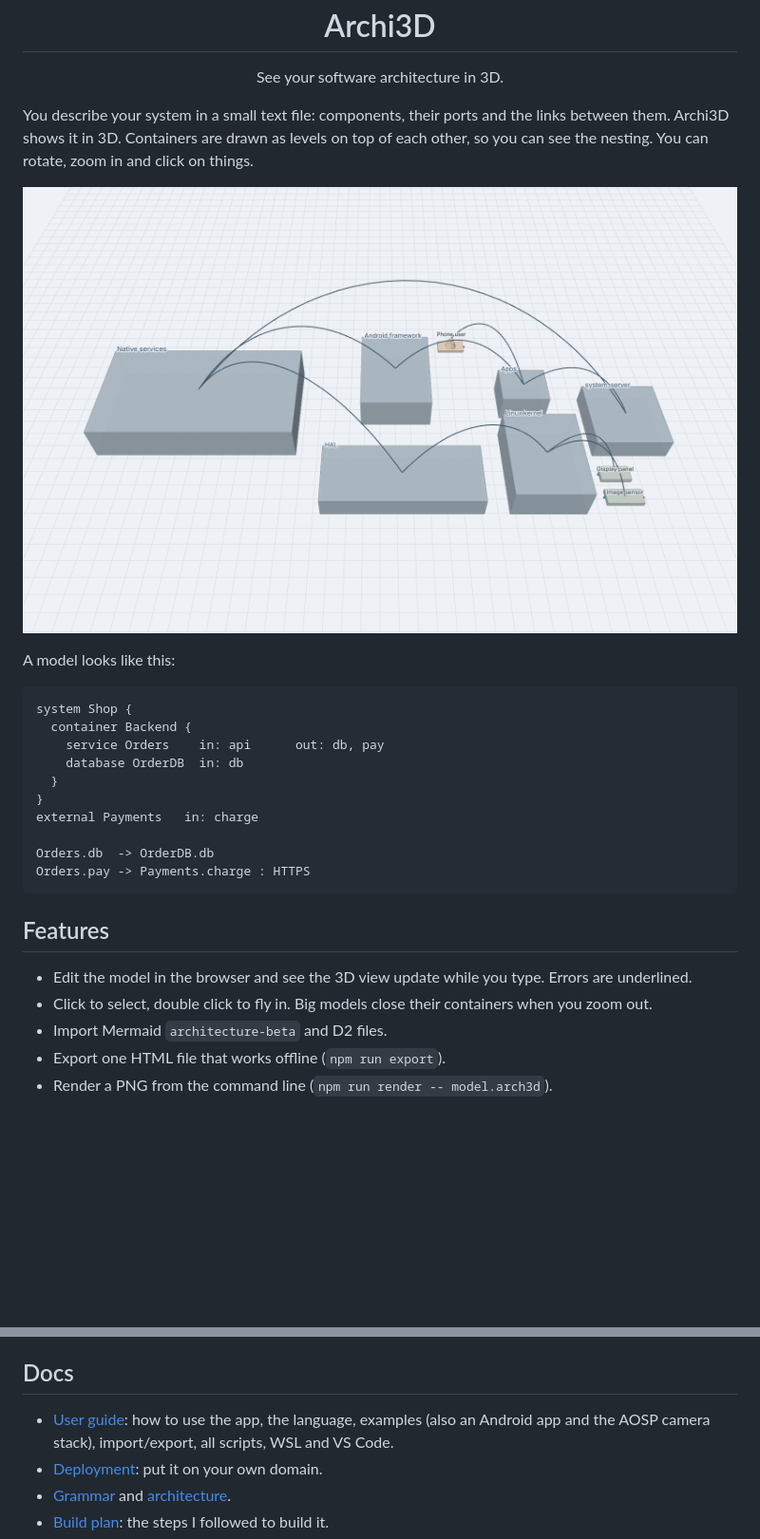
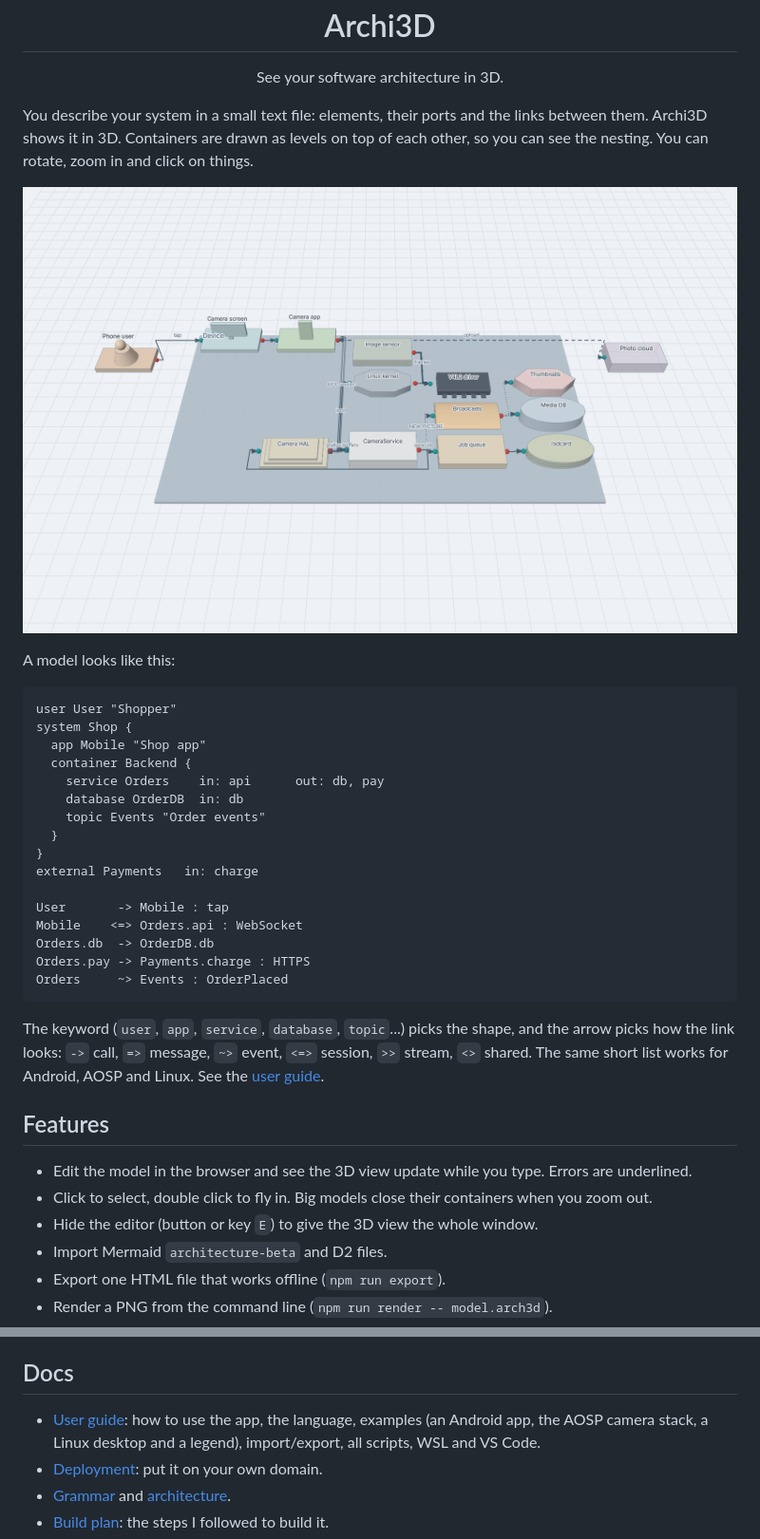
Before and after one commit to Heydarchi/Archi3D, a Markdown page: README.md, 2 parts joined by grey strips. Shown: that part at 95% size. Rendered like a GitHub page; blank space fills up the shorter version.

Commit message:
Update READMEs and extension pictures

````diff
--- a/README.md
+++ b/README.md
@@ -6,31 +6,42 @@
 
 <p align="center">See your software architecture in 3D.</p>
 
-You describe your system in a small text file: components, their ports and the links between
+You describe your system in a small text file: elements, their ports and the links between
 them. Archi3D shows it in 3D. Containers are drawn as levels on top of each other, so you can see
 the nesting. You can rotate, zoom in and click on things.
 
-![AOSP camera stack in Archi3D](examples/07-aosp-camera.png)
+![Every element and link kind in Archi3D](examples/09-legend.png)
 
 A model looks like this:
 
 ```
+user User "Shopper"
 system Shop {
+  app Mobile "Shop app"
   container Backend {
     service Orders    in: api      out: db, pay
     database OrderDB  in: db
+    topic Events "Order events"
   }
 }
 external Payments   in: charge
 
+User       -> Mobile : tap
+Mobile    <=> Orders.api : WebSocket
 Orders.db  -> OrderDB.db
 Orders.pay -> Payments.charge : HTTPS
+Orders     ~> Events : OrderPlaced
 ```
+
+The keyword (`user`, `app`, `service`, `database`, `topic`...) picks the shape, and the arrow picks
+how the link looks: `->` call, `=>` message, `~>` event, `<=>` session, `>>` stream, `<>` shared.
+The same short list works for Android, AOSP and Linux. See the [user guide](docs/USER_GUIDE.md#3-the-language).
 
 ## Features
 
 - Edit the model in the browser and see the 3D view update while you type. Errors are underlined.
 - Click to select, double click to fly in. Big models close their containers when you zoom out.
+- Hide the editor (button or key `E`) to give the 3D view the whole window.
 - Import Mermaid `architecture-beta` and D2 files.
 - Export one HTML file that works offline (`npm run export`).
 - Render a PNG from the command line (`npm run render -- model.arch3d`).
@@ -57,8 +68,8 @@ while you type and can save the view as PNG or as an offline HTML file. Install
 
 ## Docs
 
-- [User guide](docs/USER_GUIDE.md): how to use the app, the language, examples (also an Android
-  app and the AOSP camera stack), import/export, all scripts, WSL and VS Code.
+- [User guide](docs/USER_GUIDE.md): how to use the app, the language, examples (an Android
+  app, the AOSP camera stack, a Linux desktop and a legend), import/export, all scripts, WSL and VS Code.
 - [Deployment](docs/DEPLOY.md): put it on your own domain.
 - [Grammar](docs/GRAMMAR.md) and [architecture](docs/ARCHITECTURE.md).
 - [Build plan](docs/PLAN.md): the steps I followed to build it.
````
Also changed, not shown: vscode/README.md (+5 -2 lines), vscode/images/hal-selected.png, vscode/images/preview-dark.png.
